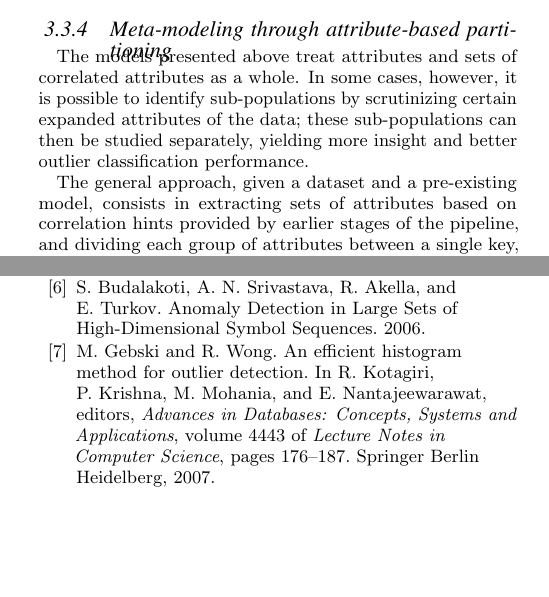
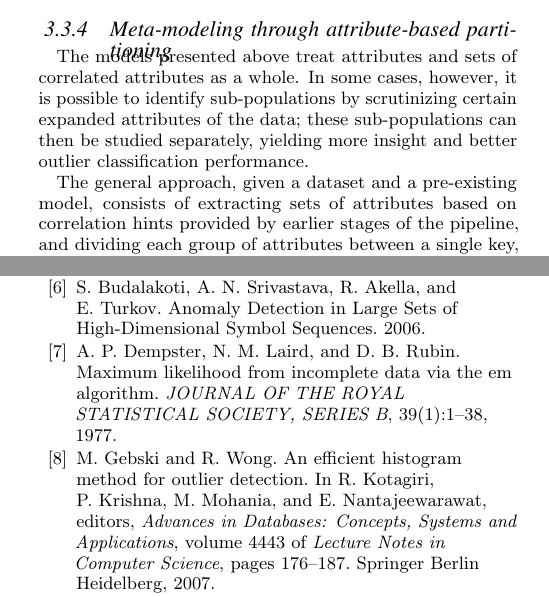
Before and after one commit to cpitclaudel/dBoost, a LaTeX document (paper/paper.tex, which reads paper/model-creation.tex): two parts of the columns of pages 4 and 9 of 12, joined at a grey line, cut so that both start at the same text, the shorter picture padded with empty space. Compiled offline with pdfLaTeX.

Commit message:
paper: minor corrections

```diff
--- a/paper/model-creation.tex
+++ b/paper/model-creation.tex
@@ -53,7 +53,7 @@ Histograms also have the valuable property of treating sets of fields (obtained
 
 The models presented above treat attributes and sets of correlated attributes as a whole. In some cases, however, it is possible to identify sub-populations by scrutinizing certain expanded attributes of the data; these sub-populations can then be studied separately, yielding more insight and better outlier classification performance.
 
-The general approach, given a dataset and a pre-existing model, consists in extracting sets of attributes based on correlation hints provided by earlier stages of the pipeline, and dividing each group of attributes between a single key, and one or more sub-population attributes. One instance of the selected model is then built for each value of the key.
+The general approach, given a dataset and a pre-existing model, consists of extracting sets of attributes based on correlation hints provided by earlier stages of the pipeline, and dividing each group of attributes between a single key, and one or more sub-population attributes. One instance of the selected model is then built for each value of the key.
 
 This type of approach is useful when the distribution for an attribute or set of attributes is multi-modal. A high-level non-partitioned analysis will reveal values that fall in none of the classes; a partitioned approach, on the other hand, may more easily reveal discrepancies by suppressing interference between each class.
 
```
Also changed, not shown: paper/model-creation.tex (2 more changed lines).
